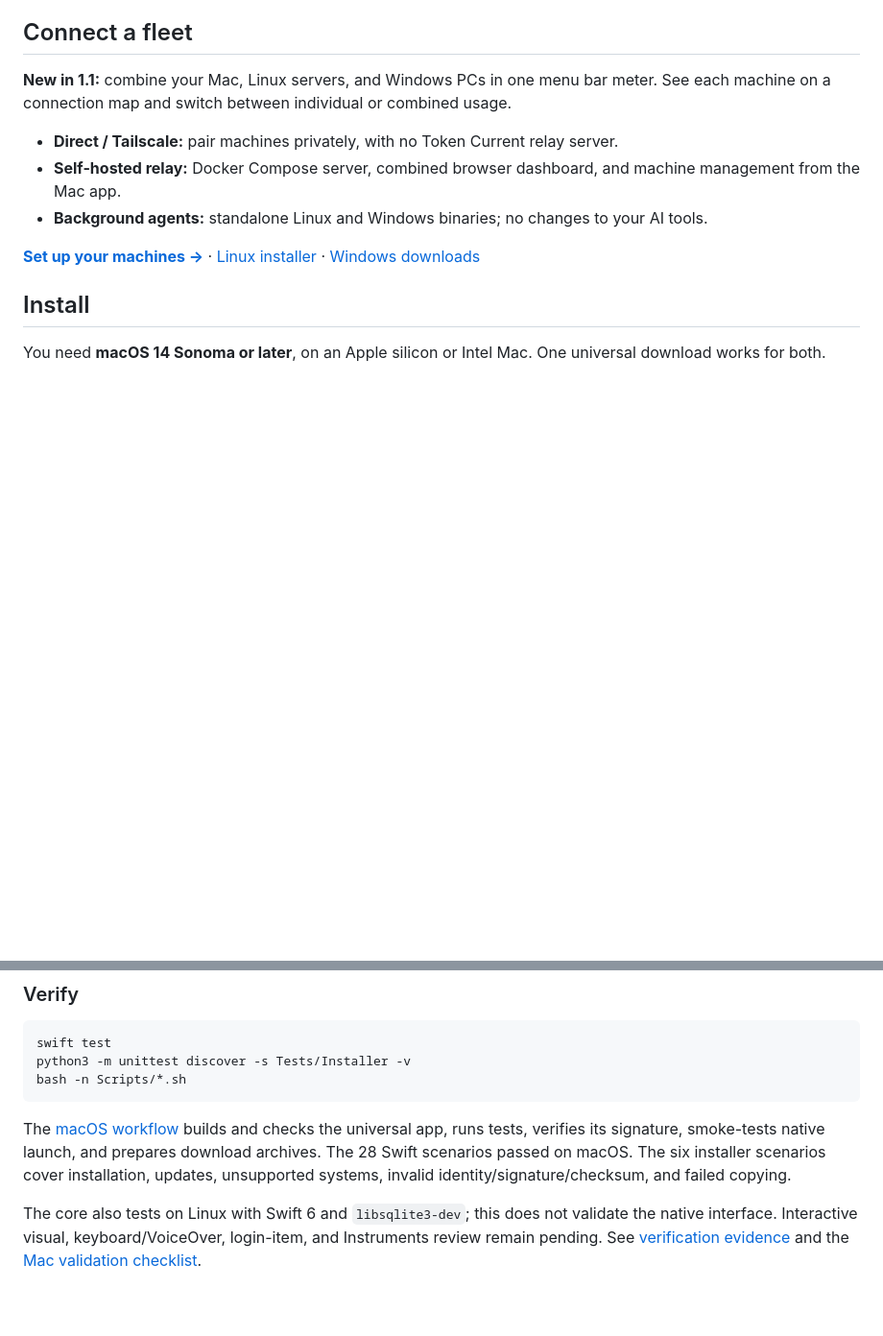
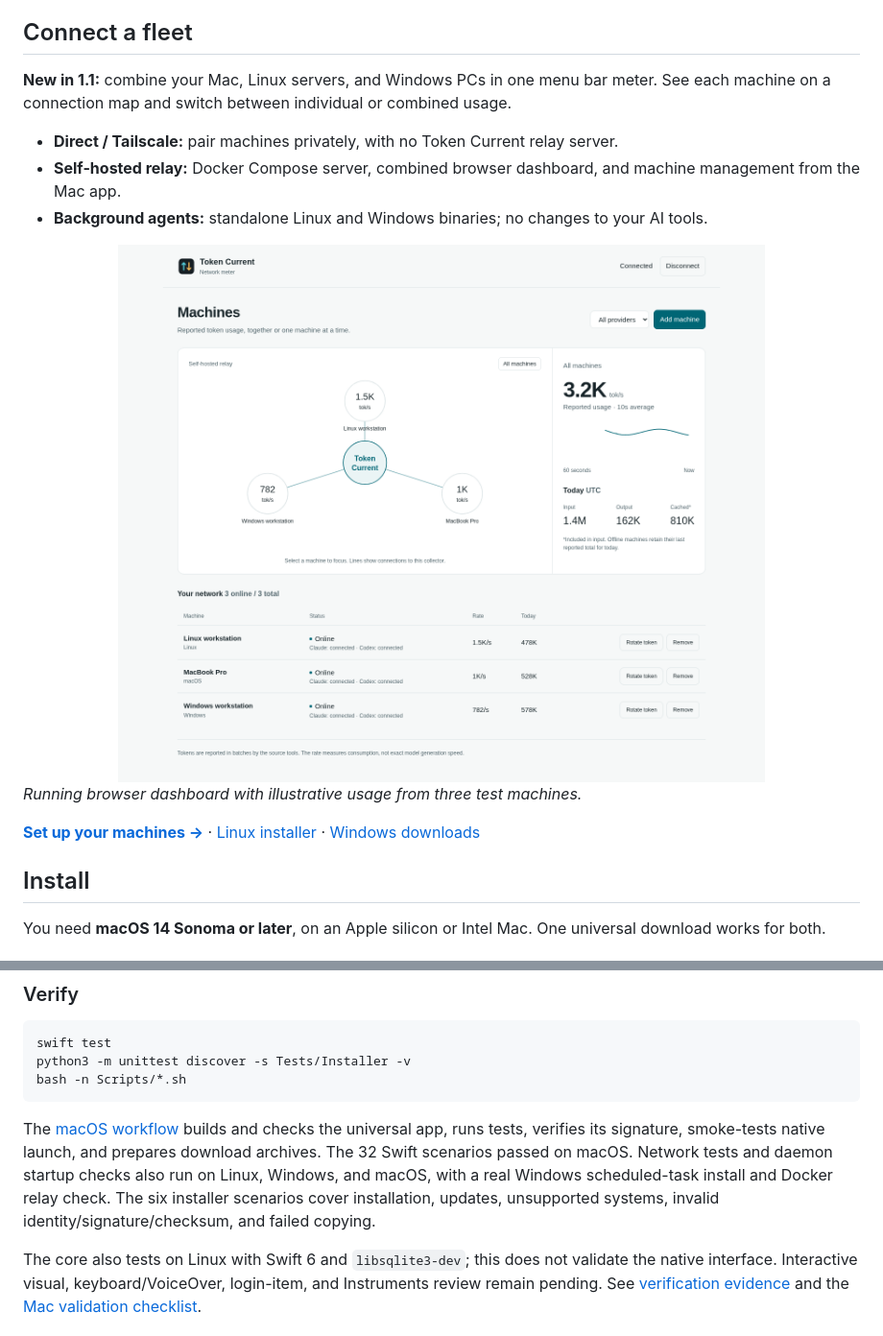
Before and after one commit to MrMohebi/token-current, a Markdown page: README.md, 2 parts joined by grey strips. Shown at 96% size. GitHub-like rendering; pictures changed too: assets/screenshots/network-dashboard.png (added); folded sections open; blank space fills up the shorter version.

Commit message:
Document multi-machine setup and ship browser dashboard previews

````diff
--- a/README.md
+++ b/README.md
@@ -24,6 +24,13 @@ Think of an internet speed meter, but for AI token consumption. Glance at the ra
 - **Direct / Tailscale:** pair machines privately, with no Token Current relay server.
 - **Self-hosted relay:** Docker Compose server, combined browser dashboard, and machine management from the Mac app.
 - **Background agents:** standalone Linux and Windows binaries; no changes to your AI tools.
+
+<picture>
+  <source media="(prefers-color-scheme: dark)" srcset="assets/screenshots/network-dashboard-dark.png">
+  <img src="assets/screenshots/network-dashboard.png" alt="Token Current dashboard with a machine map, combined rate, and individual Linux, Mac, and Windows readings" width="100%">
+</picture>
+
+*Running browser dashboard with illustrative usage from three test machines.*
 
 **[Set up your machines →](docs/NETWORK.md)** · [Linux installer](Scripts/install_agent.sh) · [Windows downloads](https://github.com/MrMohebi/token-current/releases/latest)
 
@@ -207,7 +214,7 @@ python3 -m unittest discover -s Tests/Installer -v
 bash -n Scripts/*.sh
 ```
 
-The [macOS workflow](https://github.com/MrMohebi/token-current/actions) builds and checks the universal app, runs tests, verifies its signature, smoke-tests native launch, and prepares download archives. The 28 Swift scenarios passed on macOS. The six installer scenarios cover installation, updates, unsupported systems, invalid identity/signature/checksum, and failed copying.
+The [macOS workflow](https://github.com/MrMohebi/token-current/actions) builds and checks the universal app, runs tests, verifies its signature, smoke-tests native launch, and prepares download archives. The 32 Swift scenarios passed on macOS. Network tests and daemon startup checks also run on Linux, Windows, and macOS, with a real Windows scheduled-task install and Docker relay check. The six installer scenarios cover installation, updates, unsupported systems, invalid identity/signature/checksum, and failed copying.
 
 The core also tests on Linux with Swift 6 and `libsqlite3-dev`; this does not validate the native interface. Interactive visual, keyboard/VoiceOver, login-item, and Instruments review remain pending. See [verification evidence](docs/VERIFICATION.md) and the [Mac validation checklist](docs/MAC_VALIDATION.md).
 
````
Also changed, not shown: docs/MAC_VALIDATION.md (+11 -0 lines), docs/VERIFICATION.md (+11 -0 lines), assets/screenshots/network-dashboard-dark.png (added), 2 other files.
